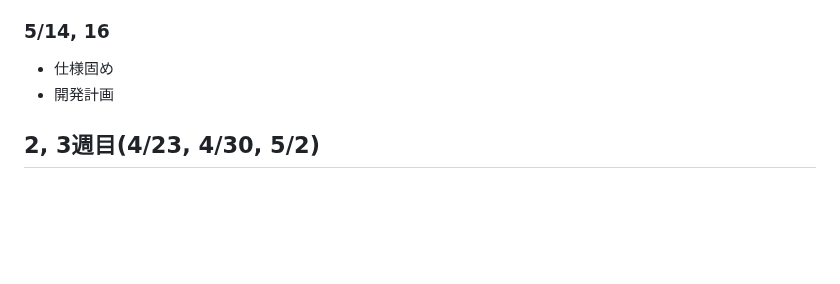
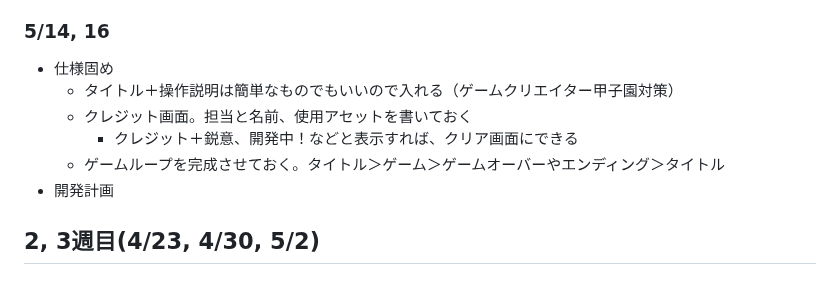
Before and after one commit to datgm23/sotsusei, a Markdown page: README.md, the part around the change. GitHub-like rendering; blank space fills up the shorter version.

```diff
--- a/README.md
+++ b/README.md
@@ -51,6 +51,10 @@
 
 ### 5/14, 16
 - 仕様固め
+  - タイトル＋操作説明は簡単なものでもいいので入れる（ゲームクリエイター甲子園対策）
+  - クレジット画面。担当と名前、使用アセットを書いておく
+    - クレジット＋鋭意、開発中！などと表示すれば、クリア画面にできる
+  - ゲームループを完成させておく。タイトル＞ゲーム＞ゲームオーバーやエンディング＞タイトル
 - 開発計画
 
 
```
